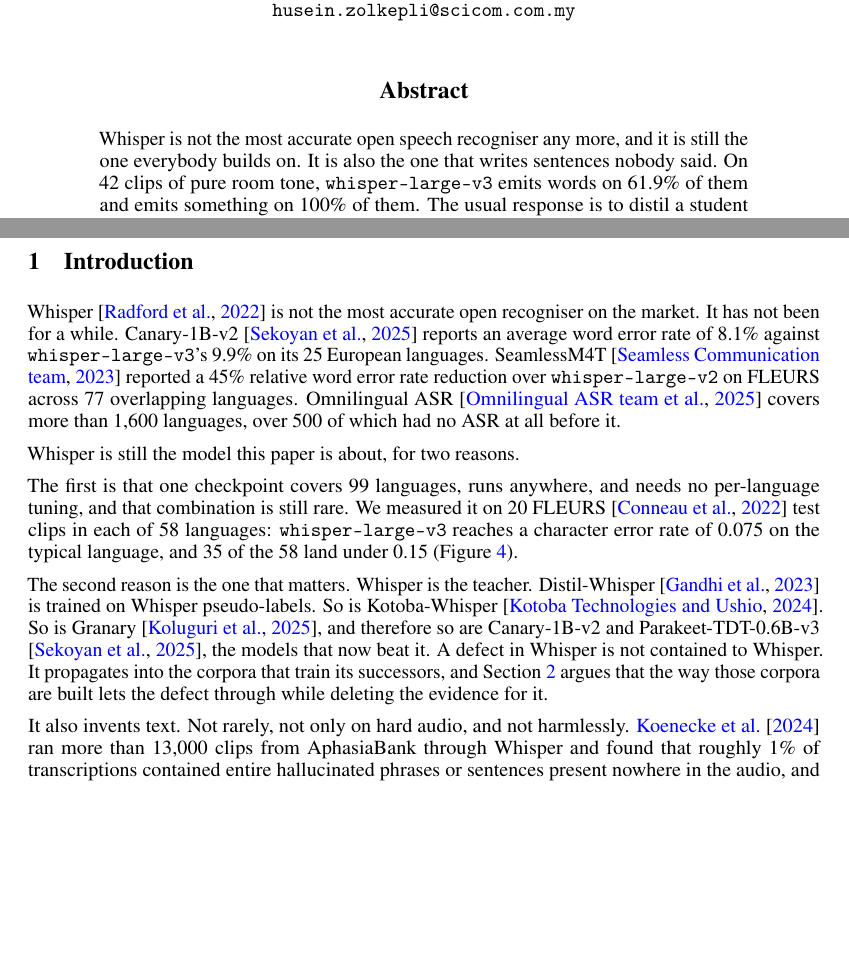
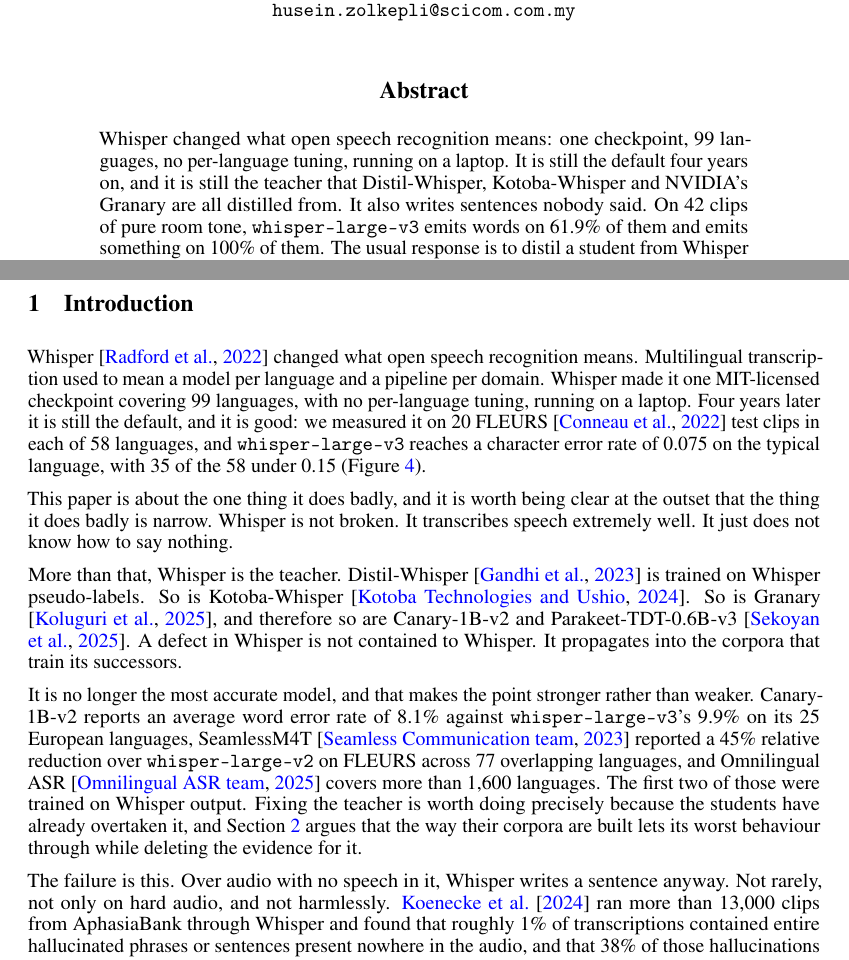
Before and after one commit to Scicom-AI-Enterprise-Organization/Whisper-Hallucination, a LaTeX paper (preprint/neurips_2023.tex): two parts of pages 1 and 2 of 25, joined at a grey line, cut so that both start at the same text, the shorter picture padded with empty space. Compiled offline with pdfLaTeX.

Commit message:
Rewrite the opening: give Whisper its due before listing what beats it
Asked to back up the "best multilingual" claim, I overcorrected into an introduction that
opened a paper about Whisper by naming four models that beat it. That argues against its own
subject before making a case for it.

The paper now opens with what Whisper actually did: multilingual transcription used to mean a
model per language and a pipeline per domain, and Whisper made it one MIT-licensed checkpoint
covering 99 languages with no per-language tuning, running on a laptop. Four years on it is
still the default, and it is good, 0.075 CER on the typical FLEURS language with 35 of 58
under 0.15.

Then the scope: Whisper is not broken, it transcribes speech extremely well, it just does not
know how to say nothing. Then the teacher argument. Then, as a qualifier rather than an
opening statement, the fact that it is no longer the most accurate, which strengthens the
point because two of the three models cited as beating it were trained on its output.

The abstract carried the same inverted opening and now matches.

Co-Authored-By: Claude Opus 5 (1M context) <noreply@anthropic.com>

```diff
--- a/preprint/neurips_2023.tex
+++ b/preprint/neurips_2023.tex
@@ -75,8 +75,10 @@
 \maketitle
 
 \begin{abstract}
-Whisper is not the most accurate open speech recogniser any more, and it is still the one
-everybody builds on. It is also the one that writes sentences nobody said. On 42 clips of pure room tone, \texttt{whisper-large-v3}
+Whisper changed what open speech recognition means: one checkpoint, 99 languages, no
+per-language tuning, running on a laptop. It is still the default four years on, and it is
+still the teacher that Distil-Whisper, Kotoba-Whisper and NVIDIA's Granary are all distilled
+from. It also writes sentences nobody said. On 42 clips of pure room tone, \texttt{whisper-large-v3}
 emits words on 61.9\% of them and emits something on 100\% of them. The usual response is to
 distil a student from Whisper pseudo-labels and filter the hallucinations out of the corpus
 first. That removes the evidence, not the behaviour: the student is fitted to the subset where
@@ -102,31 +104,36 @@
 
 \section{Introduction}
 
-Whisper \citep{radford2022whisper} is not the most accurate open recogniser on the market. It
-has not been for a while. Canary-1B-v2 \citep{sekoyan2025canaryv2} reports an average word
-error rate of 8.1\% against \texttt{whisper-large-v3}'s 9.9\% on its 25 European languages.
-SeamlessM4T \citep{seamless2023m4t} reported a 45\% relative word error rate reduction over
-\texttt{whisper-large-v2} on FLEURS across 77 overlapping languages. Omnilingual ASR
-\citep{keren2025omnilingual} covers more than 1,600 languages, over 500 of which had no ASR at
-all before it.
+Whisper \citep{radford2022whisper} changed what open speech recognition means. Multilingual
+transcription used to mean a model per language and a pipeline per domain. Whisper made it one
+MIT-licensed checkpoint covering 99 languages, with no per-language tuning, running on a
+laptop. Four years later it is still the default, and it is good: we measured it on 20 FLEURS
+\citep{conneau2022fleurs} test clips in each of 58 languages, and
+\texttt{whisper-large-v3} reaches a character error rate of 0.075 on the typical language,
+with 35 of the 58 under 0.15 (Figure~\ref{fig:fleursperlang}).
 
-Whisper is still the model this paper is about, for two reasons.
+This paper is about the one thing it does badly, and it is worth being clear at the outset
+that the thing it does badly is narrow. Whisper is not broken. It transcribes speech extremely
+well. It just does not know how to say nothing.
 
-The first is that one checkpoint covers 99 languages, runs anywhere, and needs no per-language
-tuning, and that combination is still rare. We measured it on 20 FLEURS
-\citep{conneau2022fleurs} test clips in each of 58 languages: \texttt{whisper-large-v3}
-reaches a character error rate of 0.075 on the typical language, and 35 of the 58 land under
-0.15 (Figure~\ref{fig:fleursperlang}).
+More than that, Whisper is the teacher. Distil-Whisper \citep{gandhi2023distilwhisper} is
+trained on Whisper pseudo-labels. So is Kotoba-Whisper \citep{kotobawhisper2024}. So is
+Granary \citep{koluguri2025granary}, and therefore so are Canary-1B-v2 and
+Parakeet-TDT-0.6B-v3 \citep{sekoyan2025canaryv2}. A defect in Whisper is not contained to
+Whisper. It propagates into the corpora that train its successors.
 
-The second reason is the one that matters. Whisper is the teacher. Distil-Whisper
-\citep{gandhi2023distilwhisper} is trained on Whisper pseudo-labels. So is Kotoba-Whisper
-\citep{kotobawhisper2024}. So is Granary \citep{koluguri2025granary}, and therefore so are
-Canary-1B-v2 and Parakeet-TDT-0.6B-v3 \citep{sekoyan2025canaryv2}, the models that now beat it.
-A defect in Whisper is not contained to Whisper. It propagates into the corpora that train its
-successors, and Section~\ref{sec:distil} argues that the way those corpora are built lets the
-defect through while deleting the evidence for it.
+It is no longer the most accurate model, and that makes the point stronger rather than weaker.
+Canary-1B-v2 reports an average word error rate of 8.1\% against \texttt{whisper-large-v3}'s
+9.9\% on its 25 European languages, SeamlessM4T \citep{seamless2023m4t} reported a 45\%
+relative reduction over \texttt{whisper-large-v2} on FLEURS across 77 overlapping languages,
+and Omnilingual ASR \citep{keren2025omnilingual} covers more than 1,600 languages. The first
+two of those were trained on Whisper output. Fixing the teacher is worth doing precisely
+because the students have already overtaken it, and Section~\ref{sec:distil} argues that the
+way their corpora are built lets its worst behaviour through while deleting the evidence for
+it.
 
-It also invents text. Not rarely, not only on hard audio, and not harmlessly.
+The failure is this. Over audio with no speech in it, Whisper writes a sentence anyway. Not
+rarely, not only on hard audio, and not harmlessly.
 \citet{koenecke2024careless} ran more than 13,000 clips from AphasiaBank through Whisper and
 found that roughly 1\% of transcriptions contained entire hallucinated phrases or sentences
 present nowhere in the audio, and that 38\% of those hallucinations carried explicit harms:
```
Also changed, not shown: preprint/neurips_2023.bib (+1 -1 lines).
